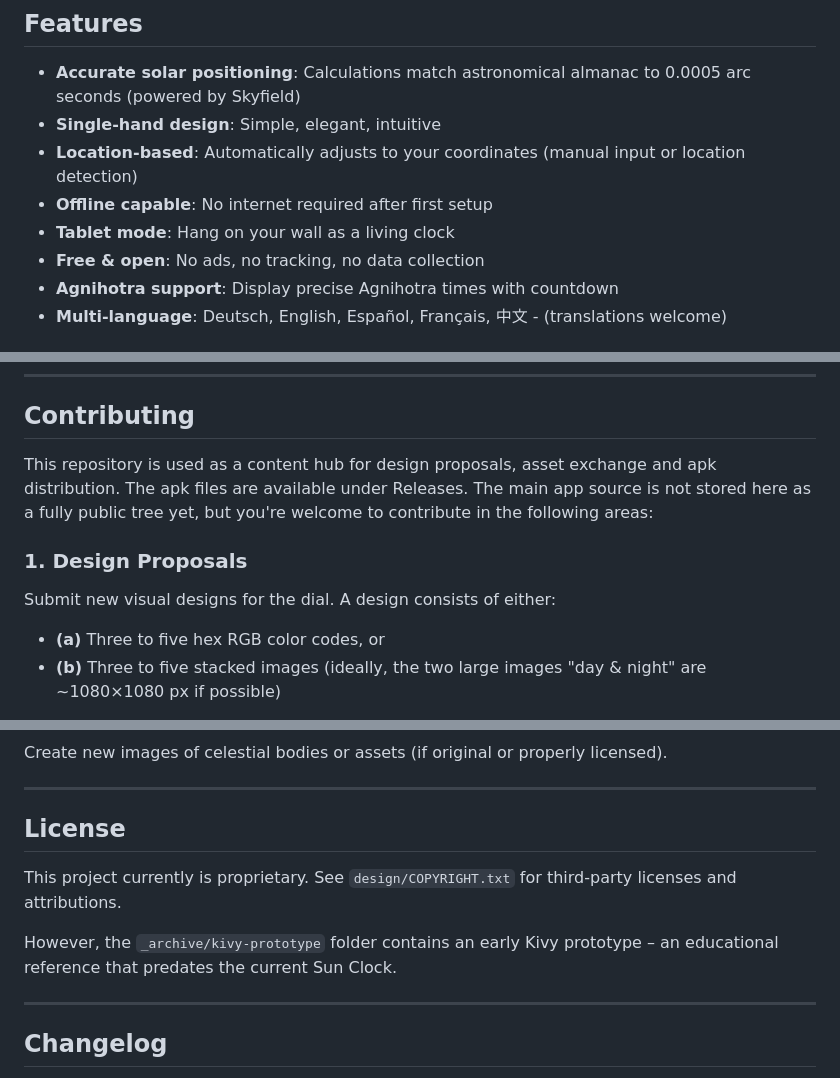
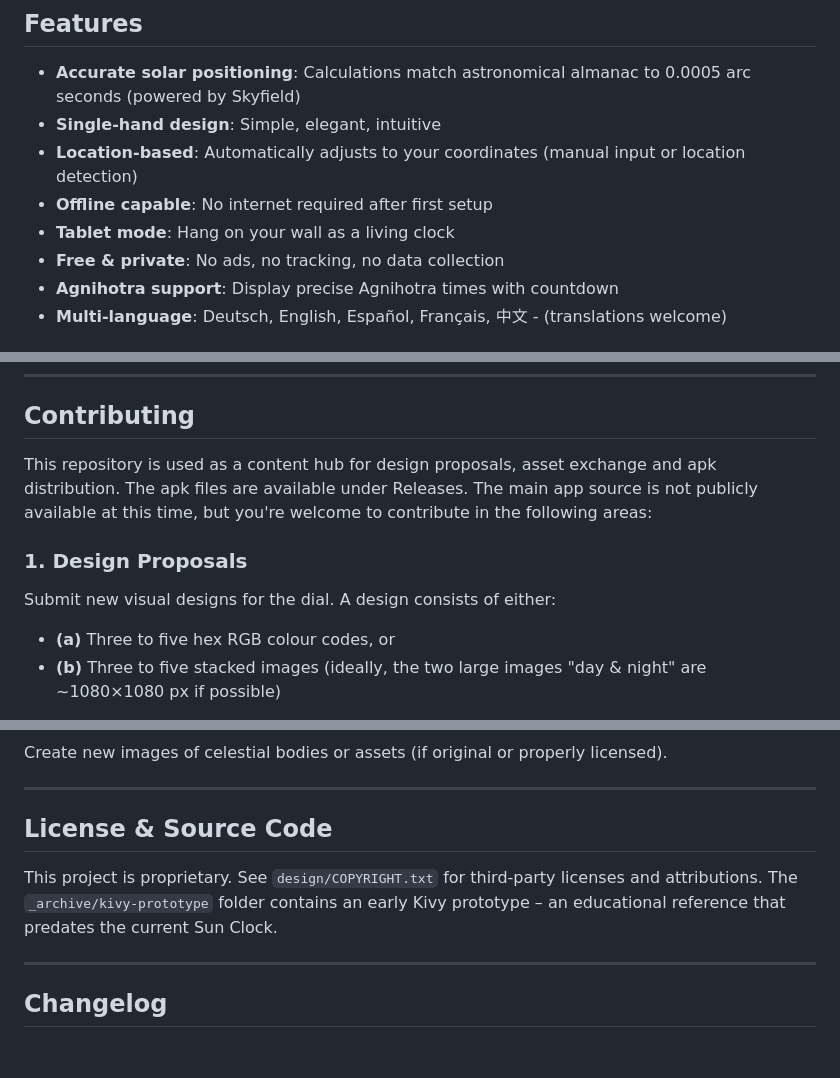
Before and after one commit to gaxmann/suhr, a Markdown page: README.md, 3 parts joined by grey strips. Rendered like a GitHub page; blank space fills up the shorter version.

```diff
--- a/README.md
+++ b/README.md
@@ -24,7 +24,7 @@ The app is free, shows no ads, and collects no data. It's simply a gift from me
 - **Location-based**: Automatically adjusts to your coordinates (manual input or location detection)
 - **Offline capable**: No internet required after first setup
 - **Tablet mode**: Hang on your wall as a living clock
-- **Free & open**: No ads, no tracking, no data collection
+- **Free & private**: No ads, no tracking, no data collection
 - **Agnihotra support**: Display precise Agnihotra times with countdown
 - **Multi-language**: Deutsch, English, Español, Français, 中文 - (translations welcome)
 
@@ -46,11 +46,11 @@ Since June 2025 Sun Clock is available as an Android app. The app is also known
 
 ## Contributing
 
-This repository is used as a content hub for design proposals, asset exchange and apk distribution. The apk files are available under Releases. The main app source is not stored here as a fully public tree yet, but you're welcome to contribute in the following areas:
+This repository is used as a content hub for design proposals, asset exchange and apk distribution. The apk files are available under Releases. The main app source is not publicly available at this time, but you're welcome to contribute in the following areas:
 
 ### 1. Design Proposals
 Submit new visual designs for the dial. A design consists of either:
-- **(a)** Three to five hex RGB color codes, or
+- **(a)** Three to five hex RGB colour codes, or
 - **(b)** Three to five stacked images (ideally, the two large images "day & night" are ~1080×1080 px if possible)
 
 I love art that preserves values and uplifts the spirit (e.g., Claude Monet, J. M. William Turner, Paul Klee, Vincent van Gogh, Pieter Brueghel, August Macke, Max Liebermann, Paul Gauguin, Paul Cézanne, Henri Rousseau, Gustave Courbet), but I don't dare to use other people's photos of it.
@@ -71,11 +71,9 @@ Create new images of celestial bodies or assets (if original or properly license
 
 ---
 
-## License
+## License & Source Code
 
-This project currently is proprietary. See `design/COPYRIGHT.txt` for third-party licenses and attributions.
-
-However, the `_archive/kivy-prototype` folder contains an early Kivy prototype – an educational reference that predates the current Sun Clock.
+This project is proprietary. See `design/COPYRIGHT.txt` for third-party licenses and attributions. The `_archive/kivy-prototype` folder contains an early Kivy prototype – an educational reference that predates the current Sun Clock.
 
 ---
 
```
